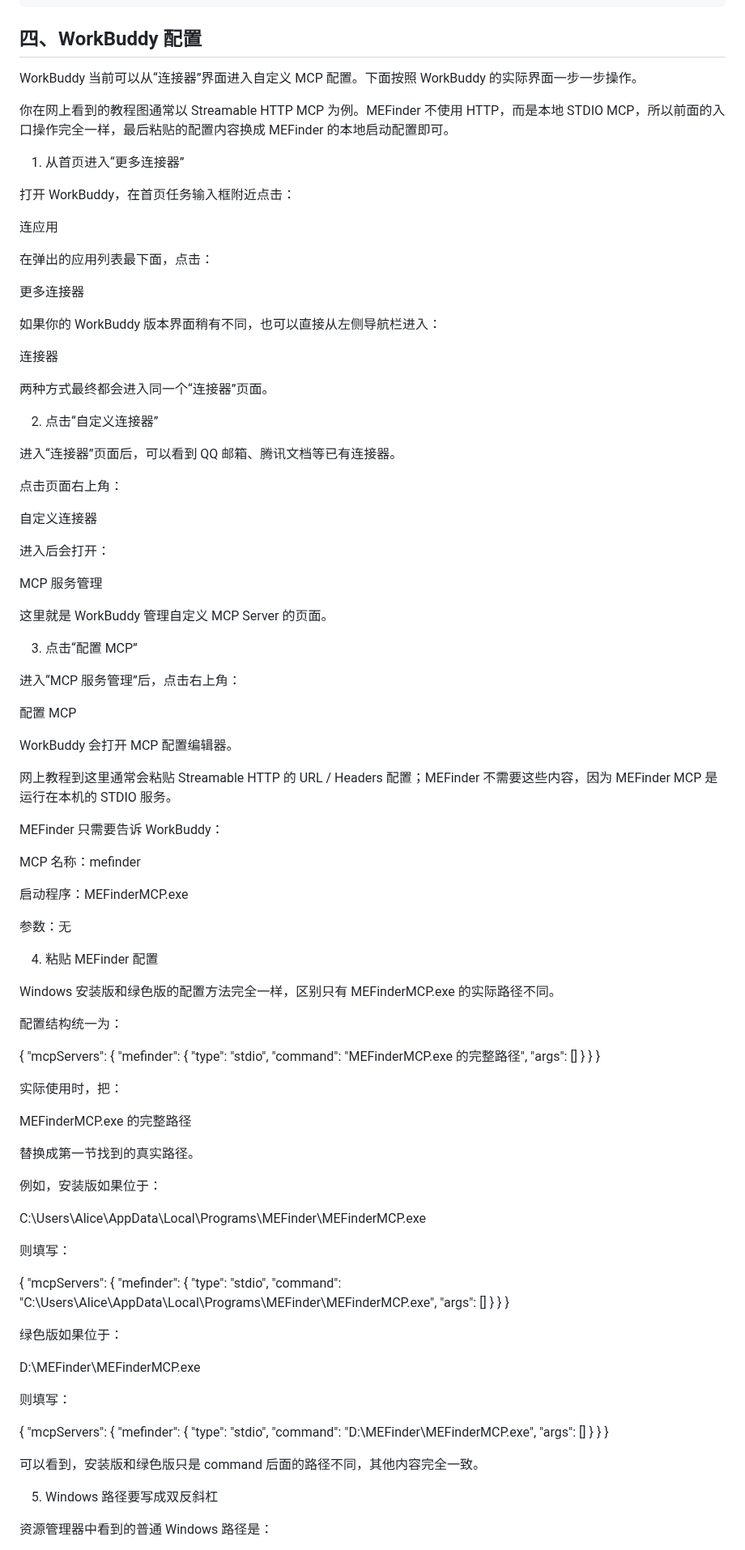
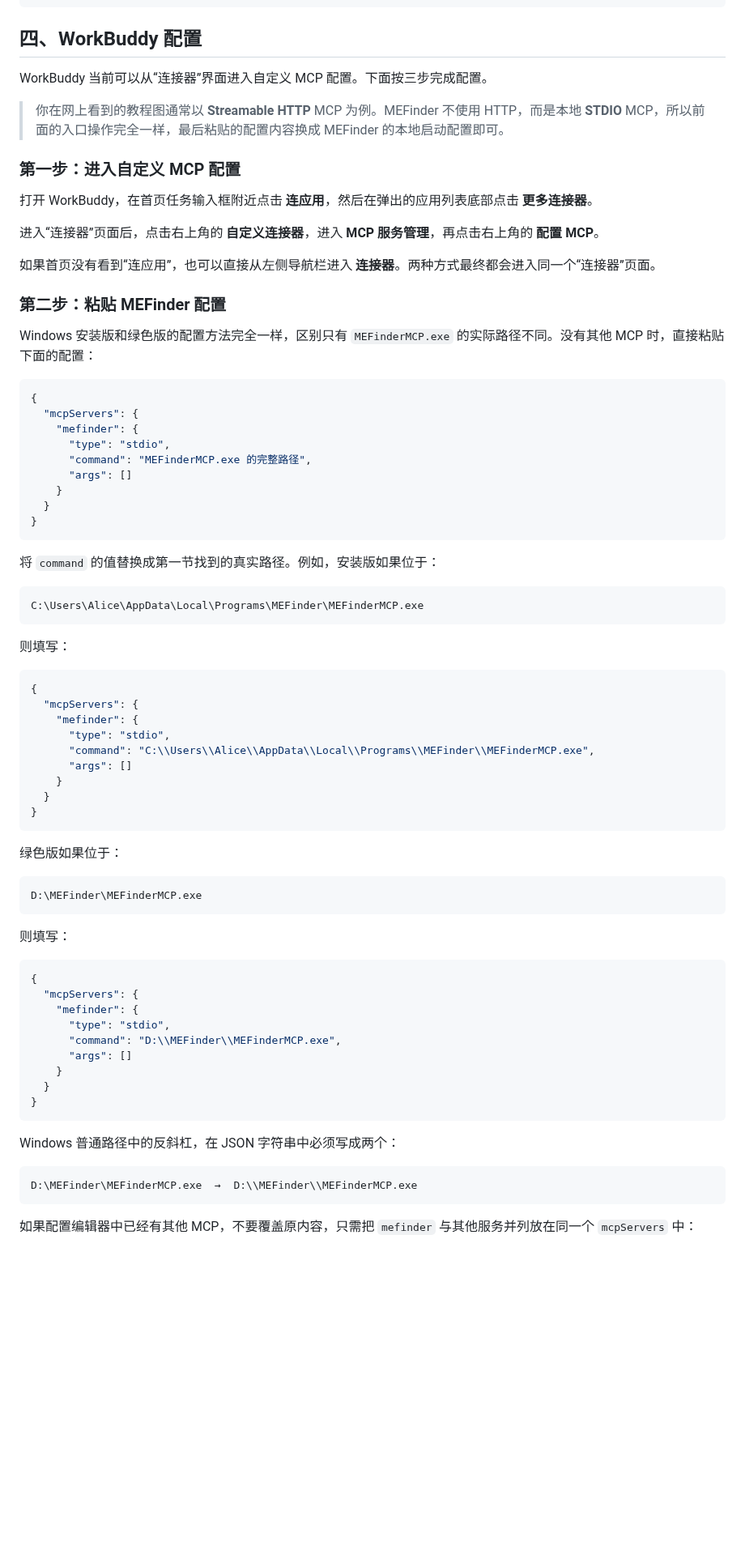
Before and after one commit to sabercomo/MEFinder, a Markdown page: docs/MCP_CLIENT_SETUP.md, the part around one of its changes. Shown at 81% size. GitHub-like rendering; blank space fills up the shorter version.

````diff
--- a/docs/MCP_CLIENT_SETUP.md
+++ b/docs/MCP_CLIENT_SETUP.md
@@ -154,64 +154,23 @@ claude mcp list
 
 ## 四、WorkBuddy 配置
 
-WorkBuddy 当前可以从“连接器”界面进入自定义 MCP 配置。下面按照 WorkBuddy 的实际界面一步一步操作。
+WorkBuddy 当前可以从“连接器”界面进入自定义 MCP 配置。下面按三步完成配置。
 
-你在网上看到的教程图通常以 Streamable HTTP MCP 为例。MEFinder 不使用 HTTP，而是本地 STDIO MCP，所以前面的入口操作完全一样，最后粘贴的配置内容换成 MEFinder 的本地启动配置即可。
+> 你在网上看到的教程图通常以 **Streamable HTTP** MCP 为例。MEFinder 不使用 HTTP，而是本地 **STDIO** MCP，所以前面的入口操作完全一样，最后粘贴的配置内容换成 MEFinder 的本地启动配置即可。
 
-1. 从首页进入“更多连接器”
+### 第一步：进入自定义 MCP 配置
 
-打开 WorkBuddy，在首页任务输入框附近点击：
+打开 WorkBuddy，在首页任务输入框附近点击 **连应用**，然后在弹出的应用列表底部点击 **更多连接器**。
 
-连应用
+进入“连接器”页面后，点击右上角的 **自定义连接器**，进入 **MCP 服务管理**，再点击右上角的 **配置 MCP**。
 
-在弹出的应用列表最下面，点击：
+如果首页没有看到“连应用”，也可以直接从左侧导航栏进入 **连接器**。两种方式最终都会进入同一个“连接器”页面。
 
-更多连接器
+### 第二步：粘贴 MEFinder 配置
 
-如果你的 WorkBuddy 版本界面稍有不同，也可以直接从左侧导航栏进入：
+Windows 安装版和绿色版的配置方法完全一样，区别只有 `MEFinderMCP.exe` 的实际路径不同。没有其他 MCP 时，直接粘贴下面的配置：
 
-连接器
-
-两种方式最终都会进入同一个“连接器”页面。
-
-2. 点击“自定义连接器”
-
-进入“连接器”页面后，可以看到 QQ 邮箱、腾讯文档等已有连接器。
-
-点击页面右上角：
-
-自定义连接器
-
-进入后会打开：
-
-MCP 服务管理
-
-这里就是 WorkBuddy 管理自定义 MCP Server 的页面。
-
-3. 点击“配置 MCP”
-
-进入“MCP 服务管理”后，点击右上角：
-
-配置 MCP
-
-WorkBuddy 会打开 MCP 配置编辑器。
-
-网上教程到这里通常会粘贴 Streamable HTTP 的 URL / Headers 配置；MEFinder 不需要这些内容，因为 MEFinder MCP 是运行在本机的 STDIO 服务。
-
-MEFinder 只需要告诉 WorkBuddy：
-
-MCP 名称：mefinder
-
-启动程序：MEFinderMCP.exe
-
-参数：无
-
-4. 粘贴 MEFinder 配置
-
-Windows 安装版和绿色版的配置方法完全一样，区别只有 MEFinderMCP.exe 的实际路径不同。
-
-配置结构统一为：
-
+```json
 {
   "mcpServers": {
     "mefinder": {
@@ -221,19 +180,17 @@ Windows 安装版和绿色版的配置方法完全一样，区别只有 MEFinder
     }
   }
 }
+```
 
-实际使用时，把：
+将 `command` 的值替换成第一节找到的真实路径。例如，安装版如果位于：
 
-MEFinderMCP.exe 的完整路径
-
-替换成第一节找到的真实路径。
-
-例如，安装版如果位于：
-
+```text
 C:\Users\Alice\AppData\Local\Programs\MEFinder\MEFinderMCP.exe
+```
 
 则填写：
 
+```json
 {
   "mcpServers": {
     "mefinder": {
@@ -243,13 +200,17 @@ C:\Users\Alice\AppData\Local\Programs\MEFinder\MEFinderMCP.exe
     }
   }
 }
+```
 
 绿色版如果位于：
 
+```text
 D:\MEFinder\MEFinderMCP.exe
+```
 
 则填写：
 
+```json
 {
   "mcpServers": {
     "mefinder": {
@@ -259,10 +220,13 @@ D:\MEFinder\MEFinderMCP.exe
     }
   }
 }
+```
 
-可以看到，安装版和绿色版只是 command 后面的路径不同，其他内容完全一致。
+Windows 普通路径中的反斜杠，在 JSON 字符串中必须写成两个：
 
-5. Windows 路径要写成双反斜杠
+```text
+D:\MEFinder\MEFinderMCP.exe  →  D:\\MEFinder\\MEFinderMCP.exe
+```
 
-资源管理器中看到的普通 Windows 路径是：
+如果配置编辑器中已经有其他 MCP，不要覆盖原内容，只需把 `mefinder` 与其他服务并列放在同一个 `mcpServers` 中：
 
````
Also changed, not shown: other parts of docs/MCP_CLIENT_SETUP.md (+59 -74 lines), README.md (+6 -1 lines).
